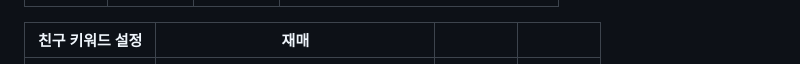
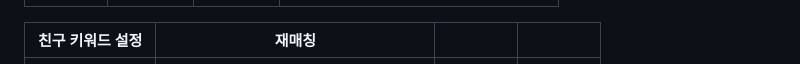
Before and after one commit to C4-KSCL/SOUL-MBTIE, a Markdown page: README.md, the part around the change printed below. GitHub-like rendering.

```diff
--- a/README.md
+++ b/README.md
@@ -53,7 +53,7 @@
 | :-: | :-: | :-: | :-: |
 |<img src="https://github.com/C4-KSCL/SOUL-MBTIE/blob/main/assets/%EB%A7%A4%EC%B9%AD%ED%8E%98%EC%9D%B4%EC%A7%80/%EB%A7%A4%EC%B9%AD%20%ED%8E%98%EC%9D%B4%EC%A7%80.jpg" />|<img src="https://github.com/C4-KSCL/SOUL-MBTIE/blob/main/assets/%EB%A7%A4%EC%B9%AD%ED%8E%98%EC%9D%B4%EC%A7%80/%EB%A7%A4%EC%B9%AD%20%EB%B6%84%EC%84%9D%20%ED%8E%98%EC%9D%B4%EC%A7%80.jpg" />|<img src="https://github.com/C4-KSCL/SOUL-MBTIE/blob/main/assets/%EB%A7%A4%EC%B9%AD%ED%8E%98%EC%9D%B4%EC%A7%80/%EC%9A%94%EC%B2%AD%20%EC%84%B1%EA%B3%B5%20%ED%8E%98%EC%9D%B4%EC%A7%80.jpg" />|<img src="https://github.com/C4-KSCL/SOUL-MBTIE/blob/main/assets/%EB%A7%A4%EC%B9%AD%ED%8E%98%EC%9D%B4%EC%A7%80/%EC%9D%B4%EC%83%81%ED%98%95%20%EC%84%A4%EC%A0%95%20%ED%8E%98%EC%9D%B4%EC%A7%80.jpg" />|
 
-|친구 키워드 설정|재매|||
+|친구 키워드 설정|재매칭|||
 | :-: | :-: | :-: | :-: |
 |<img src="https://github.com/C4-KSCL/SOUL-MBTIE/blob/main/assets/%EB%A7%A4%EC%B9%AD%ED%8E%98%EC%9D%B4%EC%A7%80/%EC%B9%9C%EA%B5%AC%20%ED%82%A4%EC%9B%8C%EB%93%9C%20%EC%9E%AC%EC%84%A4%EC%A0%95%20%ED%8E%98%EC%9D%B4%EC%A7%80.jpg" />|<img src="https://github.com/C4-KSCL/SOUL-MBTIE/blob/main/assets/%EB%A7%A4%EC%B9%AD%ED%8E%98%EC%9D%B4%EC%A7%80/%EC%9E%AC%EB%A7%A4%EC%B9%AD%20%ED%8E%98%EC%9D%B4%EC%A7%80.jpg" />|<img src="https://github.com/C4-KSCL/SOUL-MBTIE/blob/main/assets/%EB%A7%A4%EC%B9%AD%ED%8E%98%EC%9D%B4%EC%A7%80/%EC%B9%9C%EA%B5%AC%20%ED%82%A4%EC%9B%8C%EB%93%9C%20%EC%9E%AC%EC%84%A4%EC%A0%95%20%ED%8E%98%EC%9D%B4%EC%A7%80.jpg" />|<img src="https://github.com/C4-KSCL/SOUL-MBTIE/blob/main/assets/%EB%A7%A4%EC%B9%AD%ED%8E%98%EC%9D%B4%EC%A7%80/%EC%B9%9C%EA%B5%AC%20%ED%82%A4%EC%9B%8C%EB%93%9C%20%EC%9E%AC%EC%84%A4%EC%A0%95%20%ED%8E%98%EC%9D%B4%EC%A7%80.jpg" />|
 
```
Also changed, not shown: other parts of README.md (+1 -1 lines).
